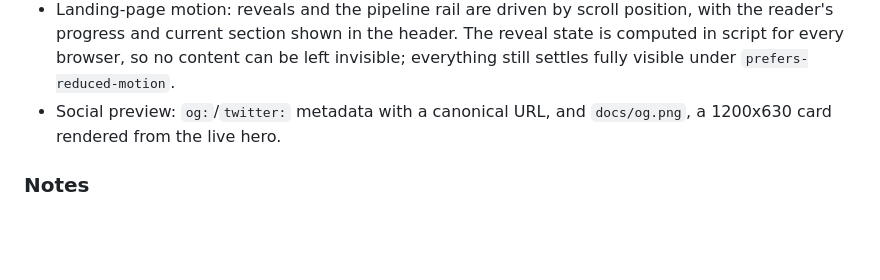
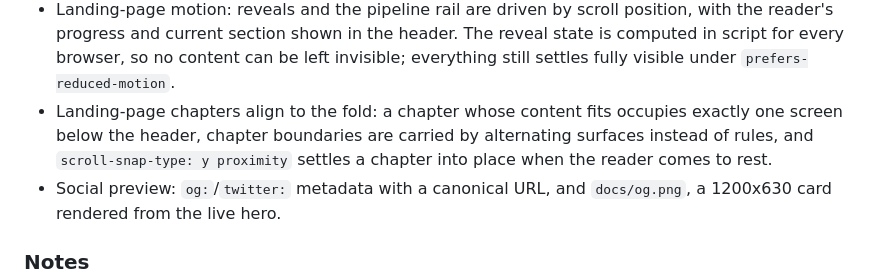
Before and after one commit to sogeisetsu/meld-deepresearch, a Markdown page: CHANGELOG.md, the part around the change. Rendered like a GitHub page; blank space fills up the shorter version.

Commit message:
docs(changelog): note chapter alignment and snap behaviour on the landing page

```diff
--- a/CHANGELOG.md
+++ b/CHANGELOG.md
@@ -50,6 +50,10 @@ and this project adheres to [Semantic Versioning](https://semver.org/spec/v2.0.0
   The reveal state is computed in script for every browser, so no content can be
   left invisible; everything still settles fully visible under
   `prefers-reduced-motion`.
+- Landing-page chapters align to the fold: a chapter whose content fits occupies
+  exactly one screen below the header, chapter boundaries are carried by
+  alternating surfaces instead of rules, and `scroll-snap-type: y proximity`
+  settles a chapter into place when the reader comes to rest.
 - Social preview: `og:`/`twitter:` metadata with a canonical URL, and
   `docs/og.png`, a 1200x630 card rendered from the live hero.
 
```
